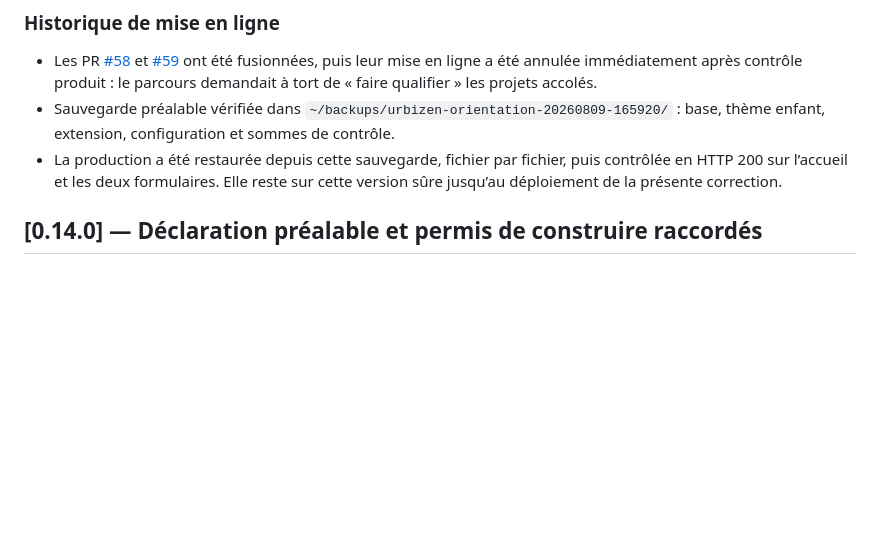
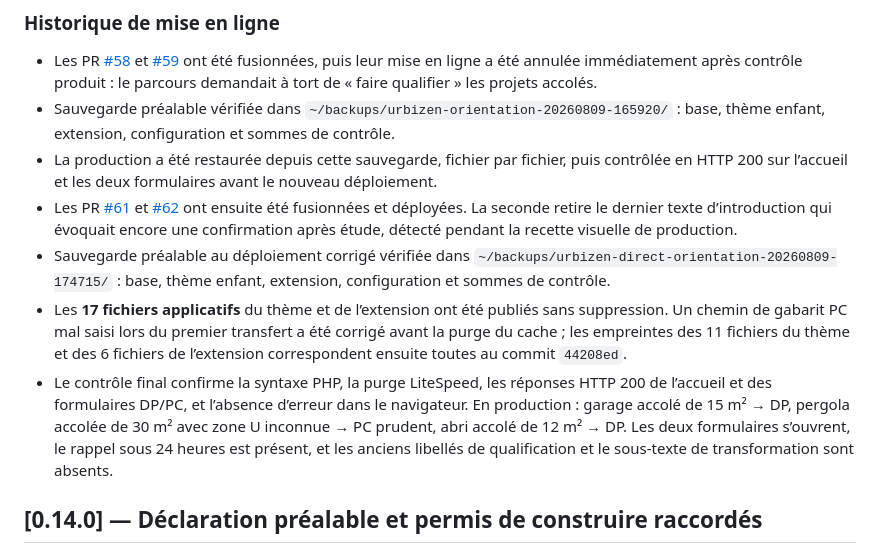
Before and after one commit to Urbizen/urbizen-platform, a Markdown page: docs/CHANGELOG.md, the part around the change. GitHub-like rendering; blank space fills up the shorter version.

Commit message:
docs: record direct orientation deployment

```diff
--- a/docs/CHANGELOG.md
+++ b/docs/CHANGELOG.md
@@ -68,8 +68,27 @@ les informations transmises et rappelle sous 24 heures ouvrées.
   `~/backups/urbizen-orientation-20260809-165920/` : base, thème enfant,
   extension, configuration et sommes de contrôle.
 - La production a été restaurée depuis cette sauvegarde, fichier par fichier,
-  puis contrôlée en HTTP 200 sur l’accueil et les deux formulaires. Elle reste
-  sur cette version sûre jusqu’au déploiement de la présente correction.
+  puis contrôlée en HTTP 200 sur l’accueil et les deux formulaires avant le
+  nouveau déploiement.
+- Les PR [#61](https://github.com/Urbizen/urbizen-platform/pull/61) et
+  [#62](https://github.com/Urbizen/urbizen-platform/pull/62) ont ensuite été
+  fusionnées et déployées. La seconde retire le dernier texte d’introduction
+  qui évoquait encore une confirmation après étude, détecté pendant la recette
+  visuelle de production.
+- Sauvegarde préalable au déploiement corrigé vérifiée dans
+  `~/backups/urbizen-direct-orientation-20260809-174715/` : base, thème enfant,
+  extension, configuration et sommes de contrôle.
+- Les **17 fichiers applicatifs** du thème et de l’extension ont été publiés
+  sans suppression. Un chemin de gabarit PC mal saisi lors du premier transfert
+  a été corrigé avant la purge du cache ; les empreintes des 11 fichiers du
+  thème et des 6 fichiers de l’extension correspondent ensuite toutes au commit
+  `44208ed`.
+- Le contrôle final confirme la syntaxe PHP, la purge LiteSpeed, les réponses
+  HTTP 200 de l’accueil et des formulaires DP/PC, et l’absence d’erreur dans le
+  navigateur. En production : garage accolé de 15 m² → DP, pergola accolée de
+  30 m² avec zone U inconnue → PC prudent, abri accolé de 12 m² → DP. Les deux
+  formulaires s’ouvrent, le rappel sous 24 heures est présent, et les anciens
+  libellés de qualification et le sous-texte de transformation sont absents.
 
 ## [0.14.0] — Déclaration préalable et permis de construire raccordés
 
```
